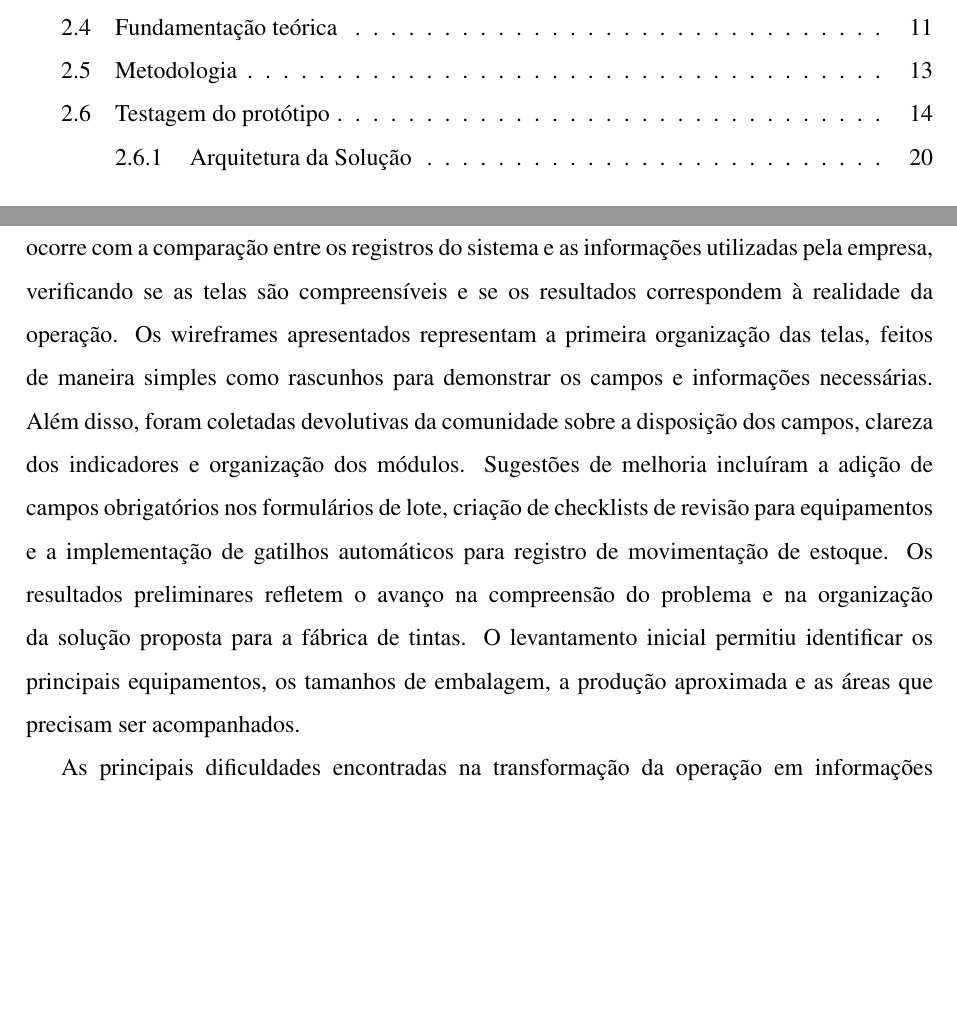
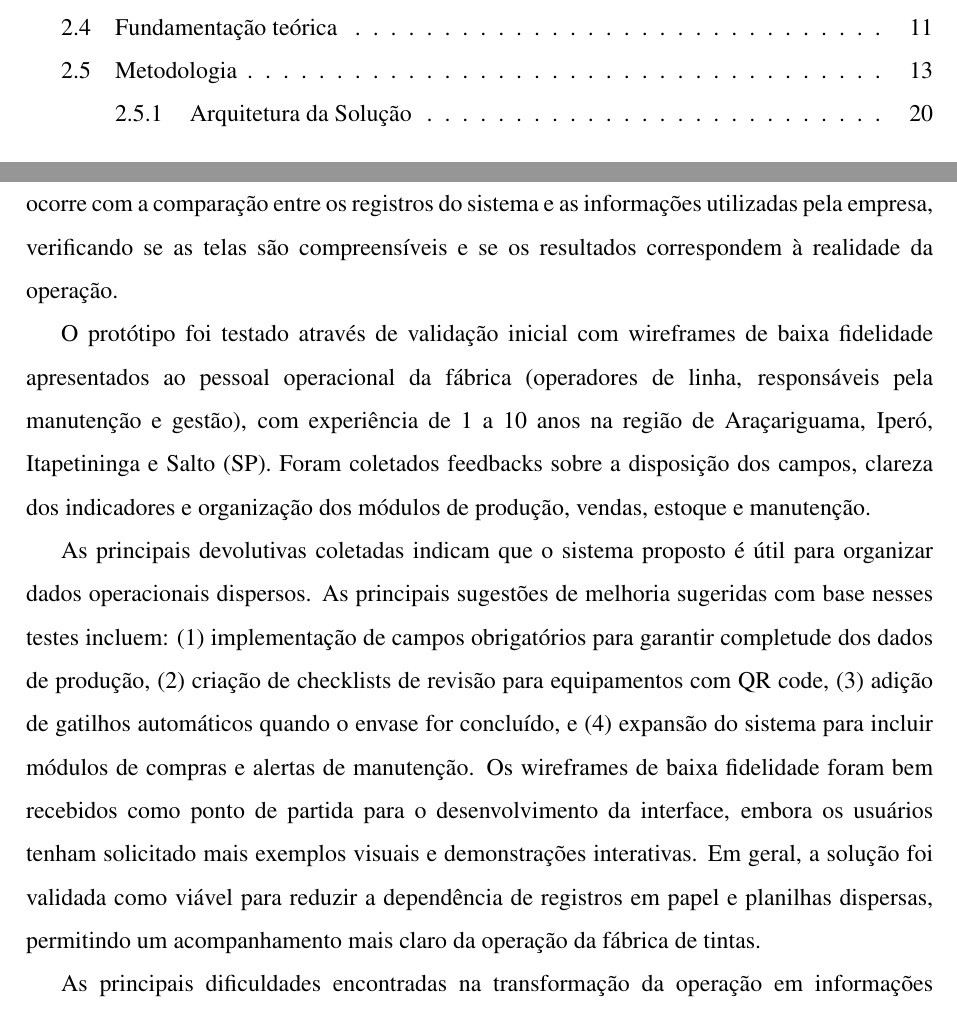
Before and after one commit to luiztosk/pi4-analise-dados, a LaTeX document (Relatorio_Final/latex/relatorio_final.tex): two parts of pages 5 and 15 of 25, joined at a grey line, cut so that both start at the same text, the shorter picture padded with empty space. The pictures show the PDF file Relatorio_Final/latex/relatorio_final.pdf that the author committed with the source.

Commit message:
Refinar Testagem do Protótipo e Feedback da comunidade: detalhar validação, sujeitos e devolutivas coletadas

```diff
--- a/Relatorio_Final/latex/relatorio_final.tex
+++ b/Relatorio_Final/latex/relatorio_final.tex
@@ -224,7 +224,11 @@ O presente trabalho adota uma metodologia de pesquisa aplicada com três etapas
 
 \textbf{Criar / Prototipar} — Etapa de organização da estrutura inicial do aplicativo e criação de wireframes. Foi desenvolvido um aplicativo web com telas de autenticação, painel principal, cadastros e áreas reservadas para produção, pedidos, estoque, perdas e manutenção. Foram previstos cadastros para unidades de medida, cores, embalagens, produtos, clientes, fornecedores, materiais, equipamentos, tanques e motivos de perda e atraso. Também foram definidos perfis de acesso para controlar as áreas que cada usuário poderá consultar ou alterar. O processo incluiu a elaboração dos wireframes como rascunhos de baixa fidelidade, utilizando contornos simples, campos, tabelas e áreas reservadas. Foram planejadas telas para dashboard, produção, estoque e manutenção, representando a organização das telas antes da definição do visual final. A estrutura inicial já contempla o cadastro de produtos, cores, embalagens, clientes, fornecedores, materiais, equipamentos e tanques. Também foram definidos perfis de usuário, permitindo que as áreas do sistema sejam relacionadas às responsabilidades de cada pessoa. Essa organização evita que os dados sejam inseridos sem padrão e facilita a construção dos indicadores. O dashboard foi planejado para apresentar uma visão geral da operação, com informações sobre produção, vendas, estoque e manutenção. Nesta etapa, os dados apresentados são demonstrativos e servem para avaliar a organização da interface. Eles não representam resultados reais da empresa. A substituição por dados reais deverá ocorrer depois da implementação das tabelas de produção, vendas, estoque e manutenção.
 
-\textbf{Implementar / Testar} — Etapa de implantação do protótipo e validação. Inclui a criação dos registros de produção, pedidos, estoque, perdas e manutenção no sistema. A validação ocorre com a comparação entre os registros do sistema e as informações utilizadas pela empresa, verificando se as telas são compreensíveis e se os resultados correspondem à realidade da operação. Os wireframes apresentados representam a primeira organização das telas, feitos de maneira simples como rascunhos para demonstrar os campos e informações necessárias. Além disso, foram coletadas devolutivas da comunidade sobre a disposição dos campos, clareza dos indicadores e organização dos módulos. Sugestões de melhoria incluíram a adição de campos obrigatórios nos formulários de lote, criação de checklists de revisão para equipamentos e a implementação de gatilhos automáticos para registro de movimentação de estoque. Os resultados preliminares refletem o avanço na compreensão do problema e na organização da solução proposta para a fábrica de tintas. O levantamento inicial permitiu identificar os principais equipamentos, os tamanhos de embalagem, a produção aproximada e as áreas que precisam ser acompanhados.
+\textbf{Implementar / Testar} — Etapa de implantação do protótipo e validação. Inclui a criação dos registros de produção, pedidos, estoque, perdas e manutenção no sistema. A validação ocorre com a comparação entre os registros do sistema e as informações utilizadas pela empresa, verificando se as telas são compreensíveis e se os resultados correspondem à realidade da operação.
+
+O protótipo foi testado através de validação inicial com wireframes de baixa fidelidade apresentados ao pessoal operacional da fábrica (operadores de linha, responsáveis pela manutenção e gestão), com experiência de 1 a 10 anos na região de Araçariguama, Iperó, Itapetininga e Salto (SP). Foram coletados feedbacks sobre a disposição dos campos, clareza dos indicadores e organização dos módulos de produção, vendas, estoque e manutenção.
+
+As principais devolutivas coletadas indicam que o sistema proposto é útil para organizar dados operacionais dispersos. As principais sugestões de melhoria sugeridas com base nesses testes incluem: (1) implementação de campos obrigatórios para garantir completude dos dados de produção, (2) criação de checklists de revisão para equipamentos com QR code, (3) adição de gatilhos automáticos quando o envase for concluído, e (4) expansão do sistema para incluir módulos de compras e alertas de manutenção. Os wireframes de baixa fidelidade foram bem recebidos como ponto de partida para o desenvolvimento da interface, embora os usuários tenham solicitado mais exemplos visuais e demonstrações interativas. Em geral, a solução foi validada como viável para reduzir a dependência de registros em papel e planilhas dispersas, permitindo um acompanhamento mais claro da operação da fábrica de tintas.
 
 As principais dificuldades encontradas na transformação da operação em informações registradas pelo sistema podem ser mitigadas pelas seguintes estratégias:
 
```
Also changed, not shown: Relatorio_Final/latex/relatorio_final.pdf.
